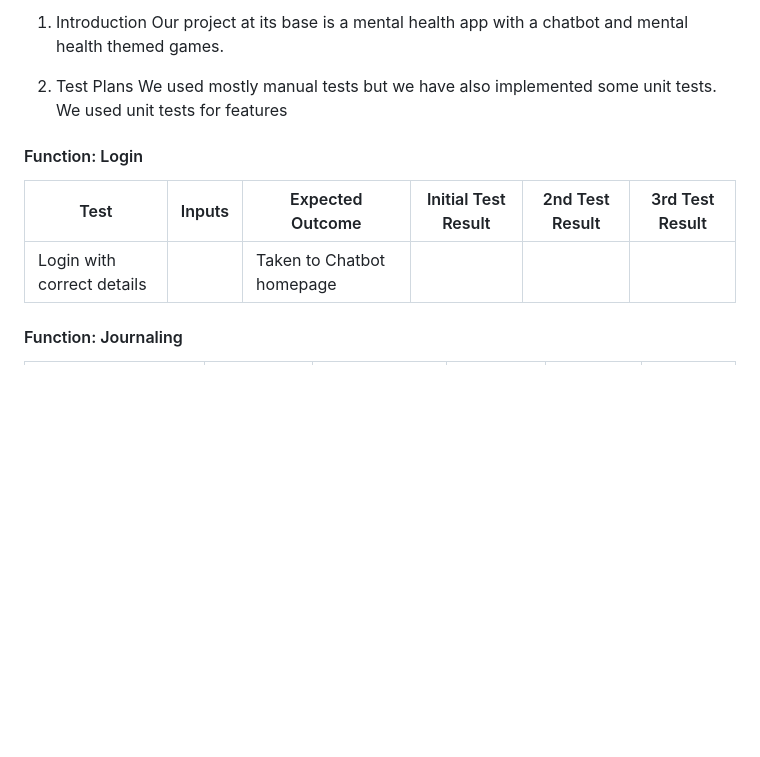
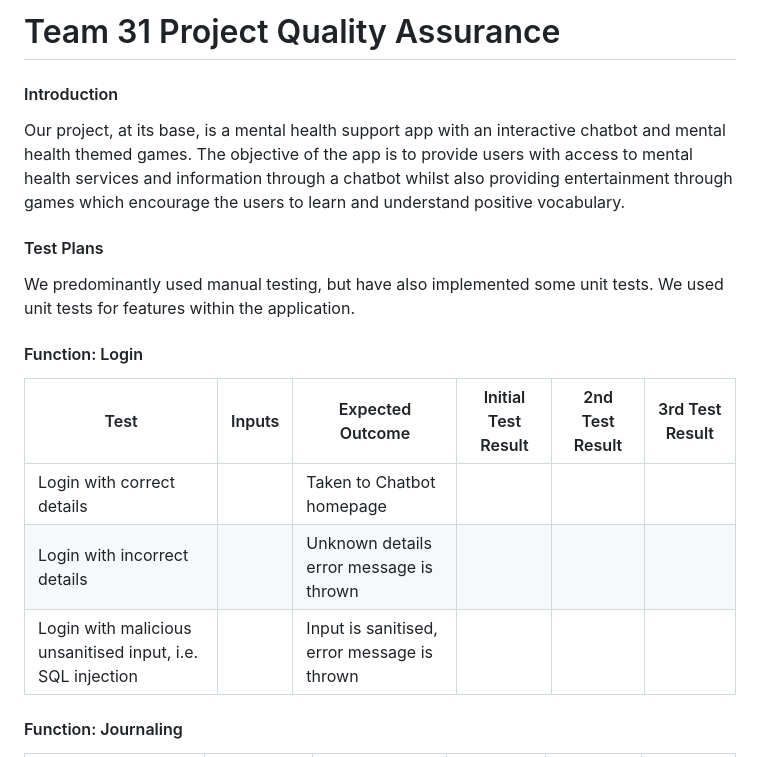
Before and after one commit to jamesdeal89/UniCare, a Markdown page: docs/Quality/QualityAssurance.md, the part around the change. GitHub-like rendering; blank space fills up the shorter version.

Commit message:
added extra login screen testing, better md formatting

```diff
--- a/docs/Quality/QualityAssurance.md
+++ b/docs/Quality/QualityAssurance.md
@@ -1,14 +1,20 @@
-1. Introduction
-Our project at its base is a mental health app with a chatbot and mental health themed games.
+# Team 31 Project Quality Assurance
 
-2. Test Plans
-We used mostly manual tests but we have also implemented some unit tests. We used unit tests for features
+#### Introduction
+
+Our project, at its base, is a mental health support app with an interactive chatbot and mental health themed games. The objective of the app is to provide users with access to mental health services and information through a chatbot whilst also providing entertainment through games which encourage the users to learn and understand positive vocabulary.
+
+#### Test Plans
+
+We predominantly used manual testing, but have also implemented some unit tests. We used unit tests for features within the application.
 
 #### Function: Login
 
 |Test|Inputs|Expected Outcome|Initial Test Result|2nd Test Result|3rd Test Result|
 |----|------|----------------|-------------------|---------------|---------------|
 |Login with correct details||Taken to Chatbot homepage||||
+|Login with incorrect details||Unknown details error message is thrown||||
+|Login with malicious unsanitised input, i.e. SQL injection||Input is sanitised, error message is thrown||||
 
 
 #### Function: Journaling
```
